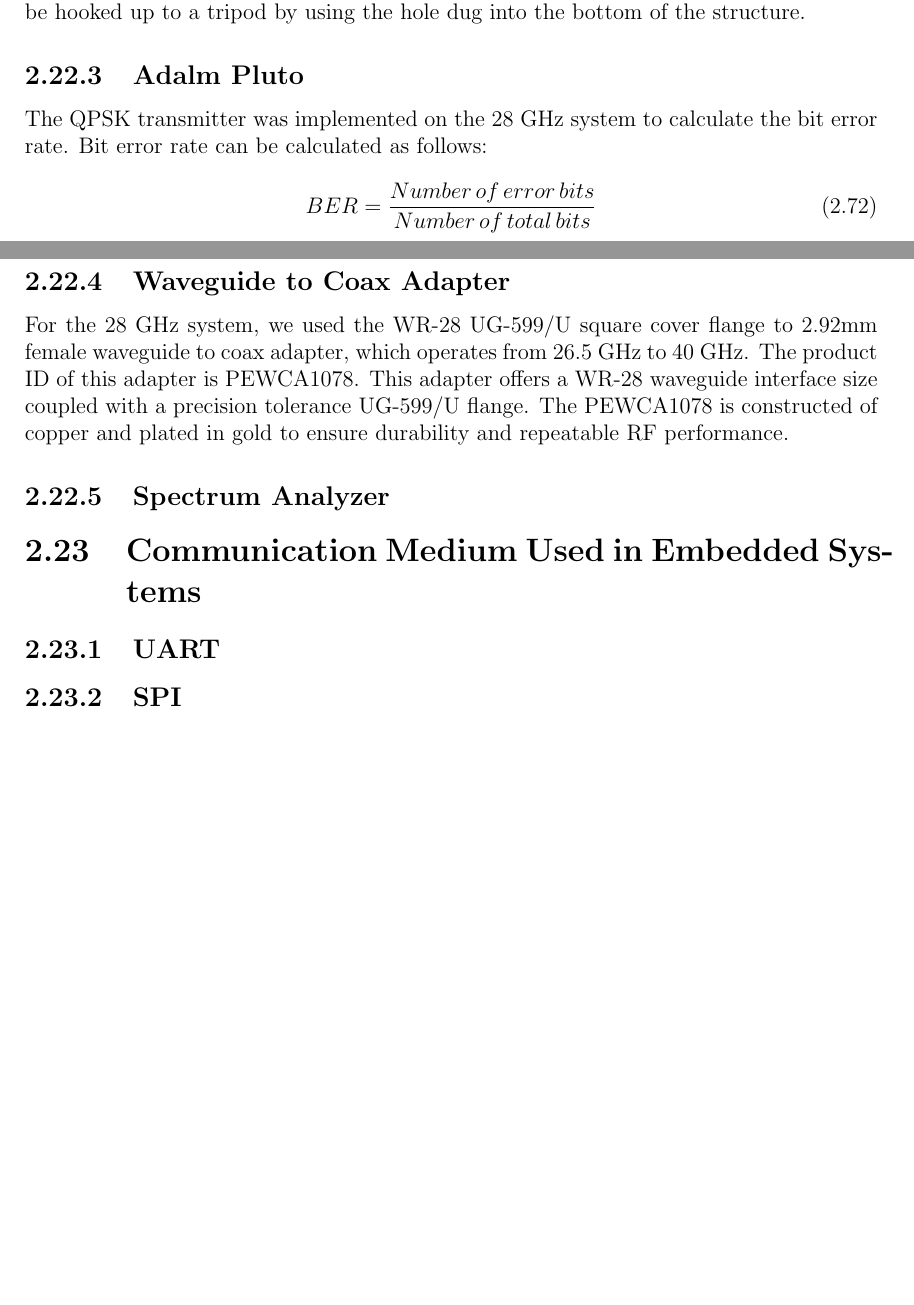
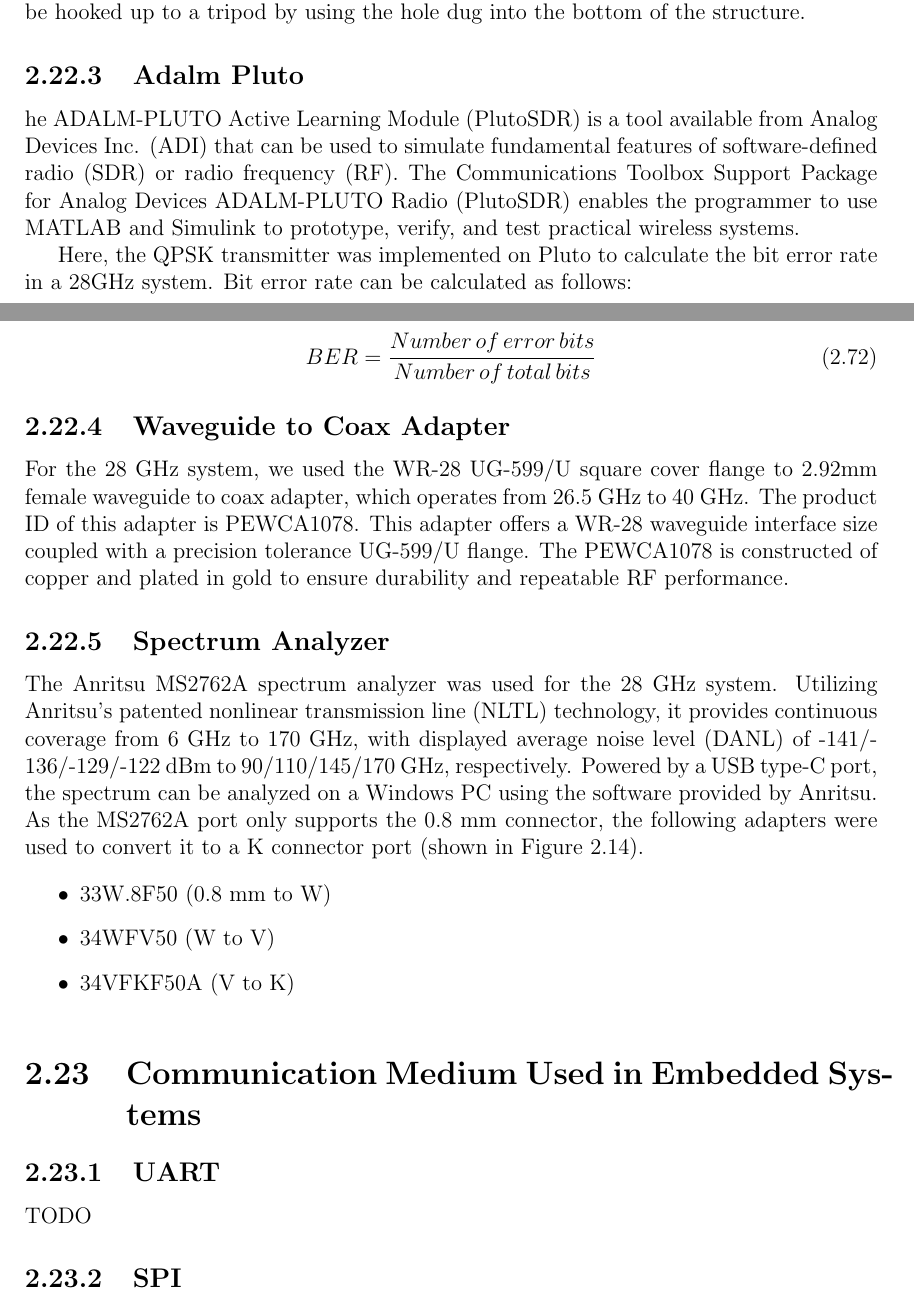
Before and after one commit to greenteabiscuit/lab-papers, a LaTeX thesis (english-ver/english-thesis.tex): two parts of pages 30 and 32 of 40, joined at a grey line, cut so that both start at the same text, the shorter picture padded with empty space. Compiled offline with pdfLaTeX.

Commit message:
add spectrum analyzer and pluto description

```diff
--- a/english-ver/english-thesis.tex
+++ b/english-ver/english-thesis.tex
@@ -1297,8 +1297,17 @@ by using the hole dug into the bottom of the structure.
 
 \subsection{Adalm Pluto}
 
-The QPSK transmitter was implemented on the 28 GHz system to
-calculate the bit error rate. Bit error rate can be calculated as follows:
+he ADALM-PLUTO Active Learning Module (PlutoSDR) is
+a tool available from Analog Devices Inc. (ADI) that
+can be used to simulate fundamental features of software-defined radio (SDR)
+or radio frequency (RF).
+The Communications Toolbox Support Package for Analog Devices ADALM-PLUTO
+Radio (PlutoSDR) enables the programmer to use MATLAB and Simulink to prototype,
+verify, and test practical wireless systems.
+
+Here, the QPSK transmitter was implemented on Pluto to
+calculate the bit error rate in a 28GHz system.
+Bit error rate can be calculated as follows:
 
 \begin{equation}
   BER = \frac{Number\, of\, error\, bits}{Number\, of\, total\, bits}
@@ -1319,3 +1328,21 @@ durability and repeatable RF performance.
 
 \subsection{Spectrum Analyzer}
 
+The Anritsu MS2762A spectrum analyzer was used for the
+28 GHz system.
+Utilizing Anritsu's patented nonlinear transmission line (NLTL) technology,
+it provides continuous coverage from 6 GHz to 170 GHz,
+with displayed average noise level (DANL) of
+-141/-136/-129/-122 dBm to 90/110/145/170 GHz, respectively.
+Powered by a USB type-C port,
+the spectrum can be analyzed on a Windows PC
+using the software provided by Anritsu.
+As the MS2762A port only supports the 0.8 mm connector,
+the following adapters were used to convert it to a K connector port
+(shown in Figure \ref{img:ms2762a_adapter_diagram}).
+
+\begin{itemize}
+  \item 33W.8F50 (0.8 mm to W)
+  \item 34WFV50 (W to V)
+  \item 34VFKF50A (V to K)
+\end{itemize}
@@ -1324,3 +1367,4 @@ durability and repeatable RF performance.
 
 \subsection{UART}
 
+TODO
```
Also changed, not shown: english-ver/img/ms2762a_adapter_diagram.JPG (added), english-ver/english-thesis.tex (17 more changed lines), 1 other file.
